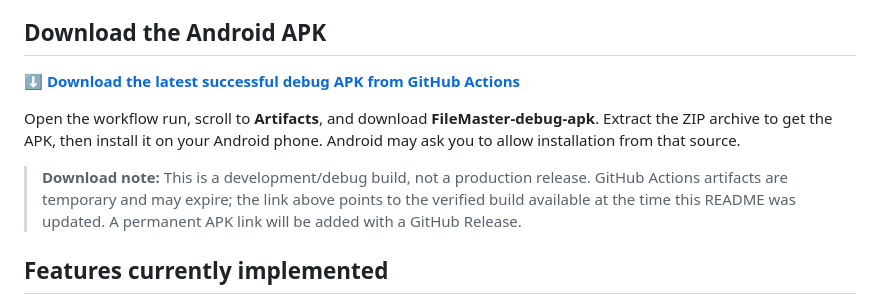
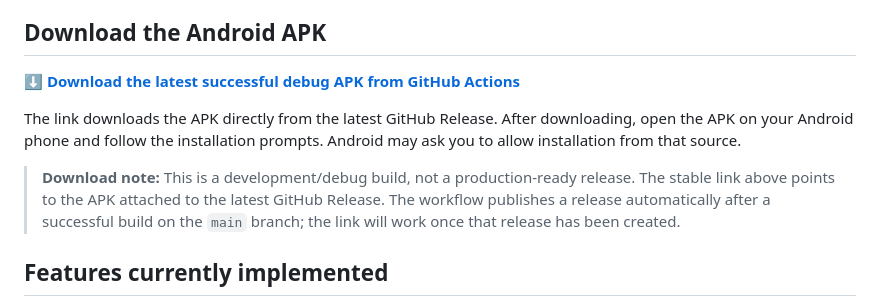
Before and after one commit to Ahmedbecett/FileMaster-Android, a Markdown page: README.md, the part around one of its changes. GitHub-like rendering.

Commit message:
Add permanent direct APK download link to README

```diff
--- a/README.md
+++ b/README.md
@@ -10,7 +10,7 @@
 
-Open the workflow run, scroll to **Artifacts**, and download **FileMaster-debug-apk**. Extract the ZIP archive to get the APK, then install it on your Android phone. Android may ask you to allow installation from that source.
+The link downloads the APK directly from the latest GitHub Release. After downloading, open the APK on your Android phone and follow the installation prompts. Android may ask you to allow installation from that source.
 
-> **Download note:** This is a development/debug build, not a production release. GitHub Actions artifacts are temporary and may expire; the link above points to the verified build available at the time this README was updated. A permanent APK link will be added with a GitHub Release.
+> **Download note:** This is a development/debug build, not a production-ready release. The stable link above points to the APK attached to the latest GitHub Release. The workflow publishes a release automatically after a successful build on the `main` branch; the link will work once that release has been created.
 
 ## Features currently implemented
 
```
Also changed, not shown: other parts of README.md (+1 -1 lines).
